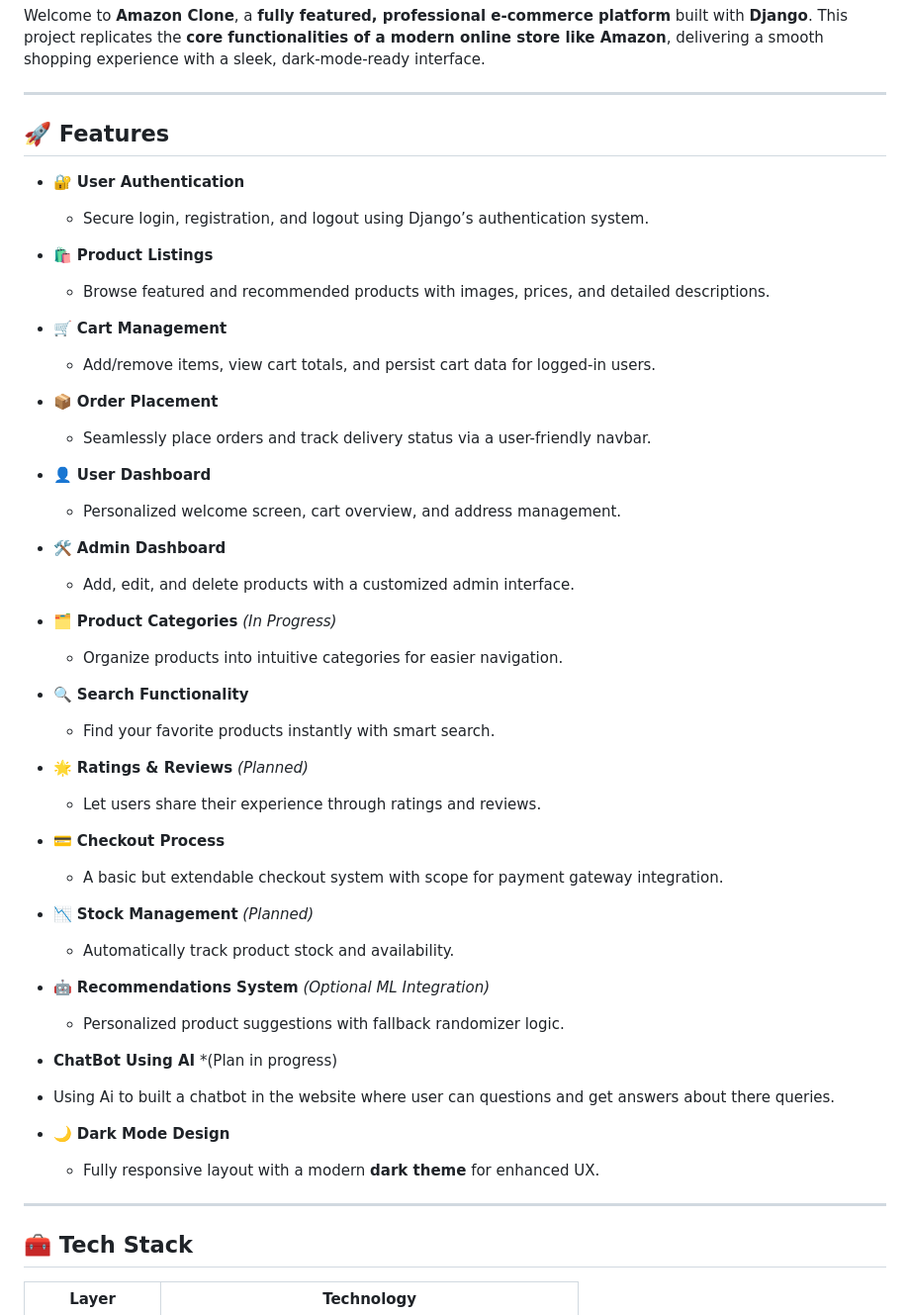
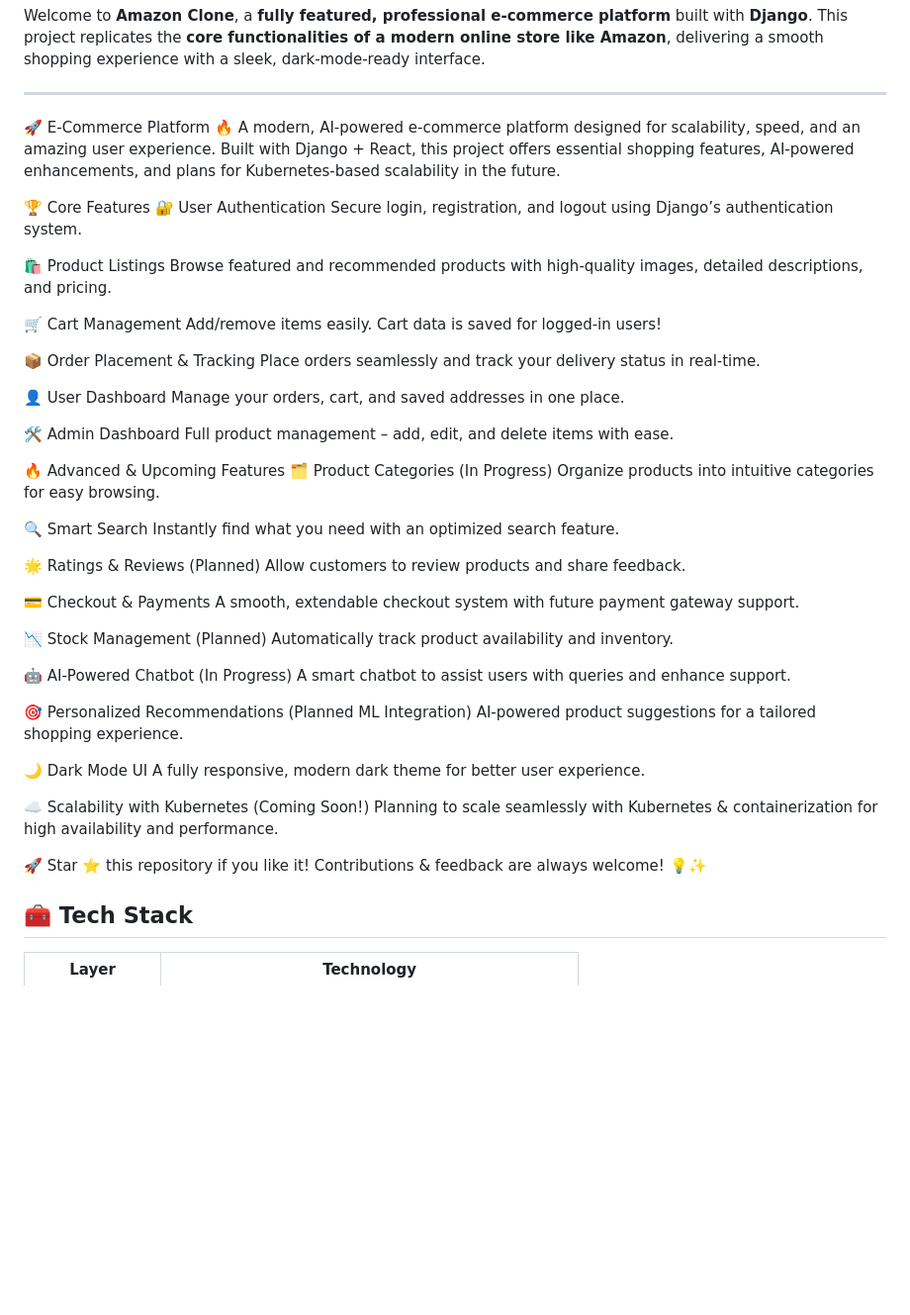
Before and after one commit to meaow-stack/amazon, a Markdown page: README.md, the part around the change. Shown: that part at 99% size. Rendered like a GitHub page; blank space fills up the shorter version.

```diff
--- a/README.md
+++ b/README.md
@@ -4,52 +4,57 @@ Welcome to **Amazon Clone**, a **fully featured, professional e-commerce platfor
 
 ---
 
-## 🚀 Features
+🚀 E-Commerce Platform
+🔥 A modern, AI-powered e-commerce platform designed for scalability, speed, and an amazing user experience. Built with Django + React, this project offers essential shopping features, AI-powered enhancements, and plans for Kubernetes-based scalability in the future.
 
-- 🔐 **User Authentication**
-  - Secure login, registration, and logout using Django’s authentication system.
+🏆 Core Features
+🔐 User Authentication
+Secure login, registration, and logout using Django’s authentication system.
 
-- 🛍️ **Product Listings**
-  - Browse featured and recommended products with images, prices, and detailed descriptions.
+🛍️ Product Listings
+Browse featured and recommended products with high-quality images, detailed descriptions, and pricing.
 
-- 🛒 **Cart Management**
-  - Add/remove items, view cart totals, and persist cart data for logged-in users.
+🛒 Cart Management
+Add/remove items easily. Cart data is saved for logged-in users!
 
-- 📦 **Order Placement**
-  - Seamlessly place orders and track delivery status via a user-friendly navbar.
+📦 Order Placement & Tracking
+Place orders seamlessly and track your delivery status in real-time.
 
-- 👤 **User Dashboard**
-  - Personalized welcome screen, cart overview, and address management.
+👤 User Dashboard
+Manage your orders, cart, and saved addresses in one place.
 
-- 🛠️ **Admin Dashboard**
-  - Add, edit, and delete products with a customized admin interface.
+🛠️ Admin Dashboard
+Full product management – add, edit, and delete items with ease.
 
-- 🗂️ **Product Categories** *(In Progress)*
-  - Organize products into intuitive categories for easier navigation.
+🔥 Advanced & Upcoming Features
+🗂️ Product Categories (In Progress)
+Organize products into intuitive categories for easy browsing.
 
-- 🔍 **Search Functionality**
-  - Find your favorite products instantly with smart search.
+🔍 Smart Search
+Instantly find what you need with an optimized search feature.
 
-- 🌟 **Ratings & Reviews** *(Planned)*
-  - Let users share their experience through ratings and reviews.
+🌟 Ratings & Reviews (Planned)
+Allow customers to review products and share feedback.
 
-- 💳 **Checkout Process**
-  - A basic but extendable checkout system with scope for payment gateway integration.
+💳 Checkout & Payments
+A smooth, extendable checkout system with future payment gateway support.
 
-- 📉 **Stock Management** *(Planned)*
-  - Automatically track product stock and availability.
+📉 Stock Management (Planned)
+Automatically track product availability and inventory.
 
-- 🤖 **Recommendations System** *(Optional ML Integration)*
-  - Personalized product suggestions with fallback randomizer logic.
+🤖 AI-Powered Chatbot (In Progress)
+A smart chatbot to assist users with queries and enhance support.
 
- -   **ChatBot Using AI** *(Plan in progress)
-   - Using Ai to built a chatbot in the website where user can questions and get answers about there queries.
+🎯 Personalized Recommendations (Planned ML Integration)
+AI-powered product suggestions for a tailored shopping experience.
 
-- 🌙 **Dark Mode Design**
-  - Fully responsive layout with a modern **dark theme** for enhanced UX.
+🌙 Dark Mode UI
+A fully responsive, modern dark theme for better user experience.
 
----
+☁️ Scalability with Kubernetes (Coming Soon!)
+Planning to scale seamlessly with Kubernetes & containerization for high availability and performance.
 
+🚀 Star ⭐ this repository if you like it! Contributions & feedback are always welcome! 💡✨
 ## 🧰 Tech Stack
 
 | Layer | Technology |
```
